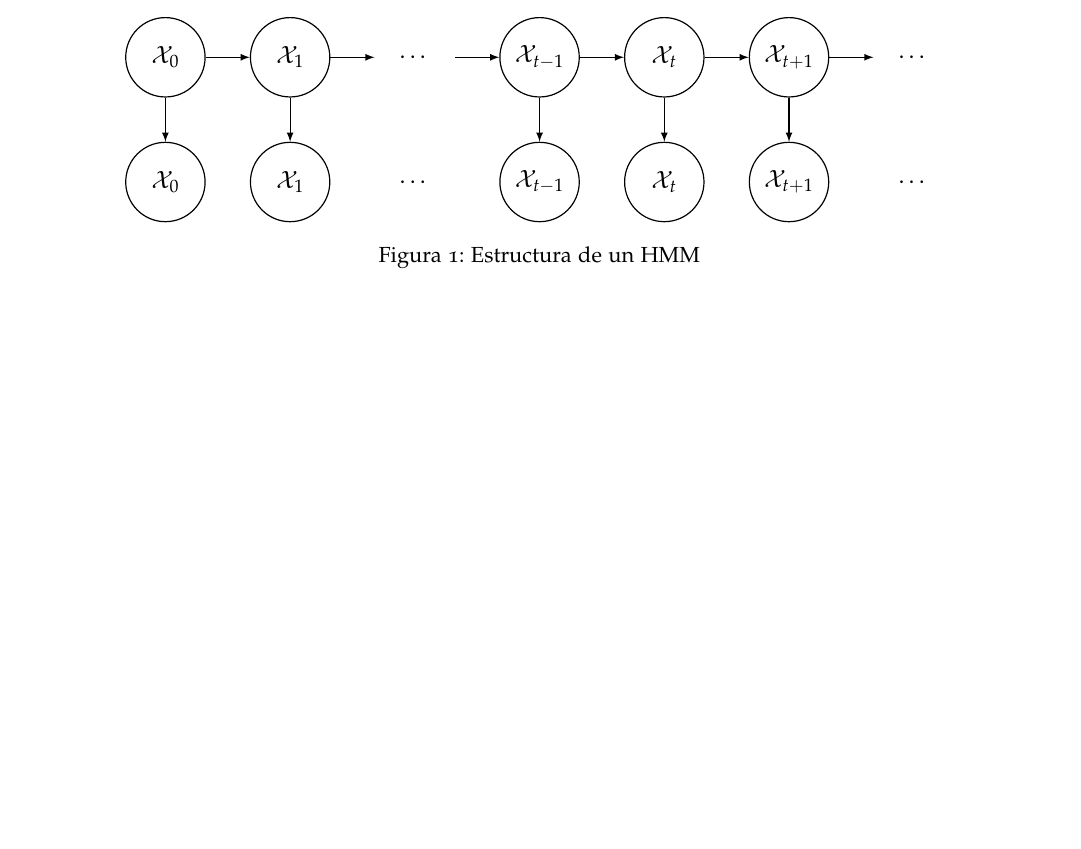
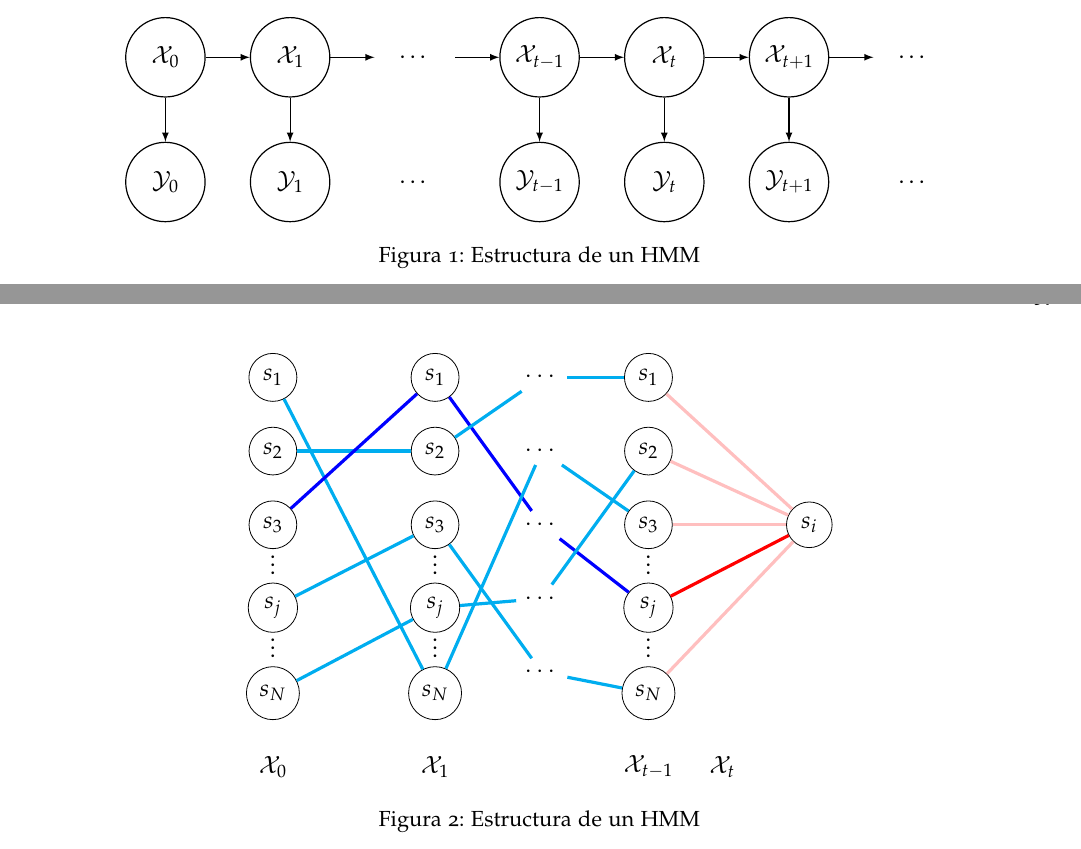
Before and after one commit to vdeq79/TFG, a LaTeX thesis (documentation/main.tex, which reads documentation/chapters/ModelosOcultosDeMarkov.tex, documentation/macros.tex): part of page 30 of 39 before the commit and two parts of pages 30 and 37 of 41 after it, the two joined at a grey line, cut so that both start at the same text, the shorter picture padded with empty space. Compiled offline with pdfLaTeX; a missing font is replaced by an installed copy or a similar font.

Commit message:
C2 añade grafo y corrige la figura de HMM

```diff
--- a/documentation/chapters/ModelosOcultosDeMarkov.tex
+++ b/documentation/chapters/ModelosOcultosDeMarkov.tex
@@ -31,12 +30,12 @@ main/.style = {draw, circle, minimum size=1.4cm}]
     \node[main] (6) [right of=5] {$\mathcal{X}_{t+1}$};
     \node[main] (7) [right of=6, draw=none] {\dots};
 
-    \node[main] (8) [below of=1] {$\mathcal{X}_0$};
-    \node[main] (9) [right of=8] {$\mathcal{X}_1$};
+    \node[main] (8) [below of=1] {$\mathcal{Y}_0$};
+    \node[main] (9) [right of=8] {$\mathcal{Y}_1$};
     \node[main] (10) [right of=9, draw=none] {\dots};
-    \node[main] (11) [right of=10] {$\mathcal{X}_{t-1}$};
-    \node[main] (12) [right of=11] {$\mathcal{X}_{t}$};
-    \node[main] (13) [right of=12] {$\mathcal{X}_{t+1}$};
+    \node[main] (11) [right of=10] {$\mathcal{Y}_{t-1}$};
+    \node[main] (12) [right of=11] {$\mathcal{Y}_{t}$};
+    \node[main] (13) [right of=12] {$\mathcal{Y}_{t+1}$};
     \node[main] (14) [right of=13, draw=none] {\dots};
 
     \draw (1) -- node[midway] {} (2);
@@ -254,6 +253,73 @@ En el instante inicial $t=0$, para todo $i\in\{1,\dots,N\}$:
 
 Notemos que cada $\delta_t(i)$ con $t>0$ se puede calcular recursivamente en función de $\delta_{t-1}(j),1\leq j\leq N$. La idea principal de la recursión es que la secuencia más probable de estados hasta llegar a $\mathcal{X}_t=s_i$ está compuesta por la secuencia más probable $(q_0,q_1\dots,q_{t-1})$ con $q_{t-1}$ igual a un cierto estado $s_j$ y la transición de $s_j$ a $s_i$. Por lo tanto, tenemos que hallar las secuencias más probables hasta $t-1$ y ver desde cuál se obtiene la probabilidad máxima dando un paso más. Esta idea se puede ver con la siguiente gráfica:
 
+\begin{figure}[H]
+    \centering
+    \begin{tikzpicture}[-latex ,auto , node distance = 1.3cm,
+    main/.style = {draw, circle, minimum size=0.75cm}, dissapear/.style={draw=none}]
+        \node[main] (1) {$s_1$};
+        \node[main] (2) [below of=1] {$s_2$};
+        \node[main] (3) [below of=2] {$s_3$};
+        \node[dissapear] (4) [below = 0mm of 3] {\rvdots};
+        \node[main] (5) [below = 0mm of 4] {$s_j$};
+        \node[dissapear] (6) [below = 0mm of 5] {\rvdots};
+        \node[main] (7) [below = 0mm of 6] {$s_N$};
+
+
+        \node[main] (8) [right= 2cm of 1]{$s_1$};
+        \node[main] (9) [below of=8] {$s_2$};
+        \node[main] (10) [below of=9] {$s_3$};
+        \node[dissapear] (11) [below= 0mm of 10] {\rvdots};
+        \node[main] (12) [below = 0mm of 11] {$s_j$};
+        \node[dissapear] (13) [below = 0mm of 12] {\rvdots};
+        \node[main] (14) [below = 0mm of 13] {$s_N$};
+
+        \node[dissapear] (15) [right = 1cm of 8]{$\cdots$};
+        \node[dissapear] (16) [below of=15] {$\cdots$};
+        \node[dissapear] (17) [below of=16] {$\cdots$};
+        \node[dissapear] (18) [below of=17] {$\cdots$};
+        \node[dissapear] (19) [below of= 18] {$\cdots$};
+
+        \node[main] (20) [right = 1cm of 15]{$s_1$};
+        \node[main] (21) [below of=20] {$s_2$};
+        \node[main] (22) [below of=21] {$s_3$};
+        \node[dissapear] (23) [below= 0mm of 22] {\rvdots};
+        \node[main] (24) [below = 0mm of 23] {$s_j$};
+        \node[dissapear] (25) [below = 0mm of 24] {\rvdots};
+        \node[main] (26) [below = 0mm of 25] {$s_N$};
+
+        \node[main] (27) [right=2cm of 22]{$s_i$};
+        \node[dissapear]  (28) [below of =7]{$\mathcal{X}_0$};
+        \node[dissapear]  (29) [below of =14]{$\mathcal{X}_1$};
+        \node[dissapear]  (30) [below of =26]{$\mathcal{X}_{t-1}$};
+        \node[dissapear]  (31) [right of = 30]{$\mathcal{X}_t$};
+
+        \draw [-, ultra thick, cyan] (1) -- (14);
+        \draw [-, ultra thick, cyan] (2) -- (9);
+        \draw [-, ultra thick, blue] (3) -- (8);
+        \draw [-, ultra thick, cyan] (5) -- (10);
+        \draw [-, ultra thick, cyan] (7) -- (12);
+
+        \draw [-, ultra thick, blue] (8) -- (17);
+        \draw [-, ultra thick, cyan] (9) -- (15);
+        \draw [-, ultra thick, cyan] (10) -- (19);
+        \draw [-, ultra thick, cyan] (12) -- (18);
+        \draw [-, ultra thick, cyan] (14) -- (16);
+
+        \draw [-, ultra thick, blue] (17) -- (24);
+        \draw [-, ultra thick, cyan] (15) -- (20);
+        \draw [-, ultra thick, cyan] (19) -- (26);
+        \draw [-, ultra thick, cyan] (18) -- (21);
+        \draw [-, ultra thick, cyan] (16) -- (22);
+
+        \draw [-, ultra thick, pink] (20) -- (27);
+        \draw [-, ultra thick, pink] (21) -- (27);
+        \draw [-, ultra thick, pink] (22) -- (27);
+        \draw [-, ultra thick, red] (24) -- (27);
+        \draw [-, ultra thick, pink] (26) -- (27);
+    \end{tikzpicture}
+    \caption{Estructura de un HMM}
+\end{figure}
 
 
 
--- a/documentation/macros.tex
+++ b/documentation/macros.tex
@@ -43,3 +43,12 @@
 \newcommand*\diff{\mathop{}\!\mathrm{d}}
 \newcommand{\enquote}[1]{``#1''}
 \DeclareMathOperator*{\argmax}{\arg\max}
+
+\makeatletter
+\DeclareRobustCommand{\rvdots}{%
+  \vbox{
+    \baselineskip4\p@\lineskiplimit\z@
+    \kern-\p@
+    \hbox{.}\hbox{.}\hbox{.}
+  }}
+\makeatother
--- a/documentation/main.tex
+++ b/documentation/main.tex
@@ -43,6 +43,7 @@ cleardoublepage=empty,abstract=false,BCOR=5mm,paper=a4,fontsize=12pt,main=spanis
 \usepackage[T1]{fontenc}
 \usepackage[numbers]{natbib}
 \usepackage{tikz}
+\usetikzlibrary{positioning}
 \usepackage{centernot}
 \usepackage{bm}
 
```
Also changed, not shown: documentation/main.pdf, documentation/chapters/ModelosOcultosDeMarkov.tex (1 more changed lines).
